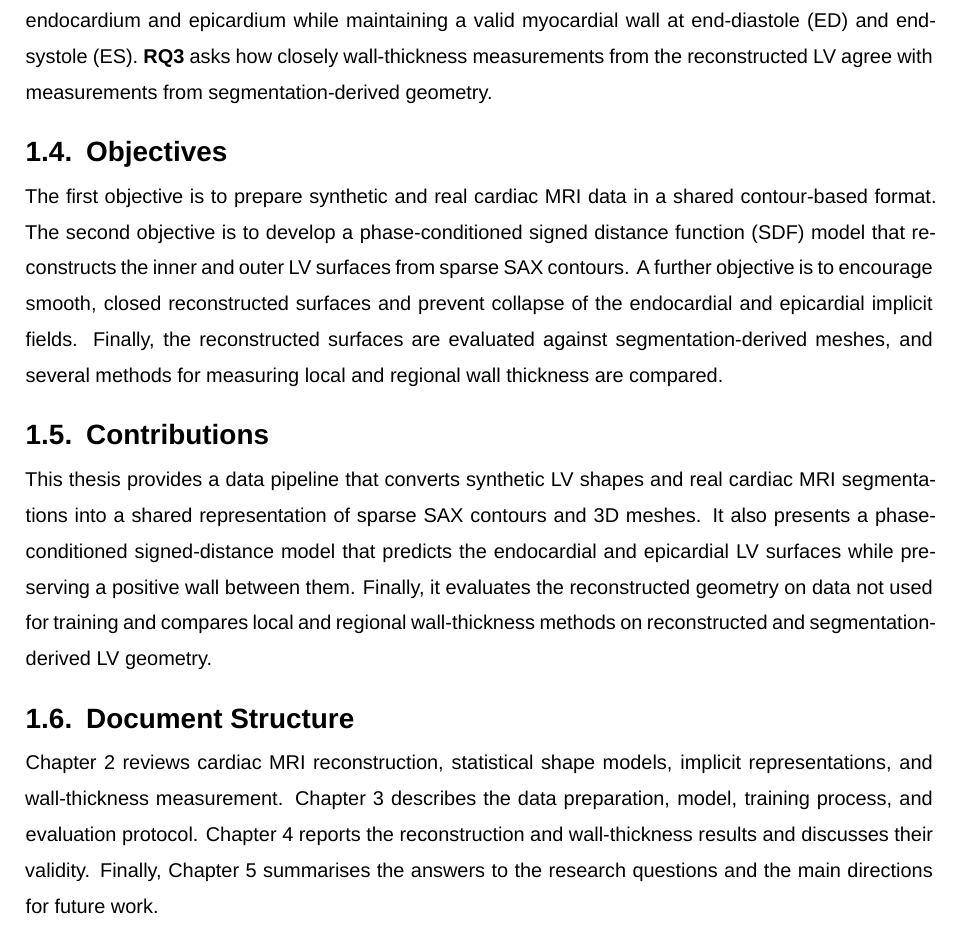
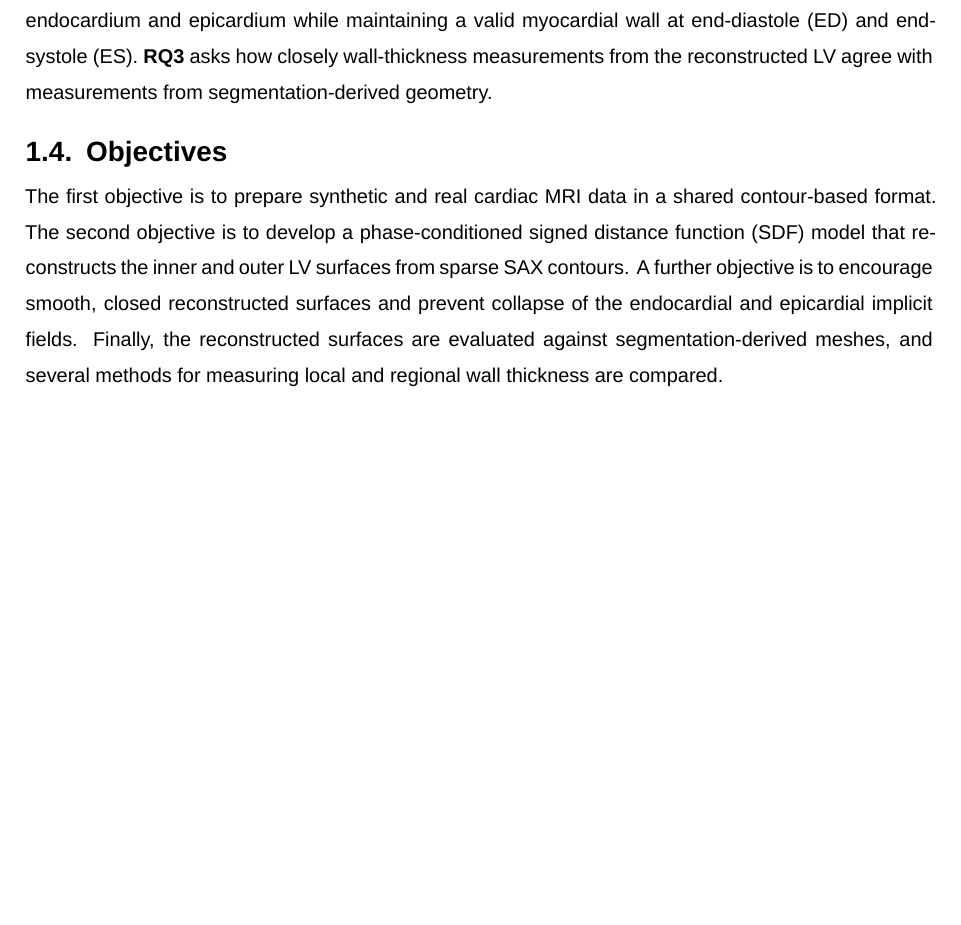
Before and after one commit to Andrefce/tese, a LaTeX thesis (main.tex, which reads chapters/01-introduction.tex): part of page 14 of 75, cut so that both start at the same text, the shorter picture padded with empty space. Compiled offline with XeLaTeX; a missing font is replaced by an installed copy or a similar font.

Commit message:
Remove contributions and document structure sections from the introduction chapter

```diff
--- a/chapters/01-introduction.tex
+++ b/chapters/01-introduction.tex
@@ -83,24 +83,3 @@ closed reconstructed surfaces and prevent collapse of the endocardial and
 epicardial implicit fields. Finally, the reconstructed surfaces are evaluated against
 segmentation-derived meshes, and several methods for measuring local and
 regional wall thickness are compared.
-
-\section{Contributions}
-\label{sec:contributions}
-\noindent This thesis provides a data pipeline that converts synthetic LV
-shapes and real cardiac MRI segmentations into a shared representation of sparse
-SAX contours and 3D meshes. It also presents a phase-conditioned signed-distance
-model that predicts the endocardial and epicardial LV surfaces while preserving
-a positive wall between them. Finally, it evaluates the reconstructed geometry
-on data not used for training and compares local and regional wall-thickness
-methods on reconstructed and segmentation-derived LV geometry.
-
-\section{Document Structure}
-\label{sec:document-structure}
-\noindent
-\Cref{ch:literature-review} reviews cardiac MRI reconstruction, statistical
-shape models, implicit representations, and wall-thickness measurement.
-\Cref{ch:methodology} describes the data preparation, model, training process,
-and evaluation protocol. \Cref{ch:results} reports the reconstruction and
-wall-thickness results and discusses their validity. Finally,
-\cref{ch:conclusions} summarises the answers to the research questions and the
-main directions for future work.
```
